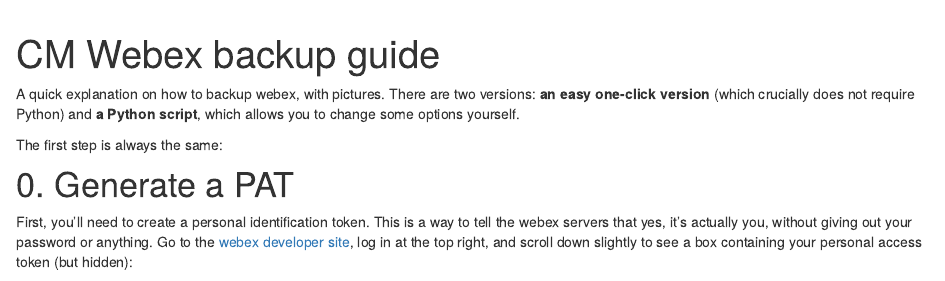
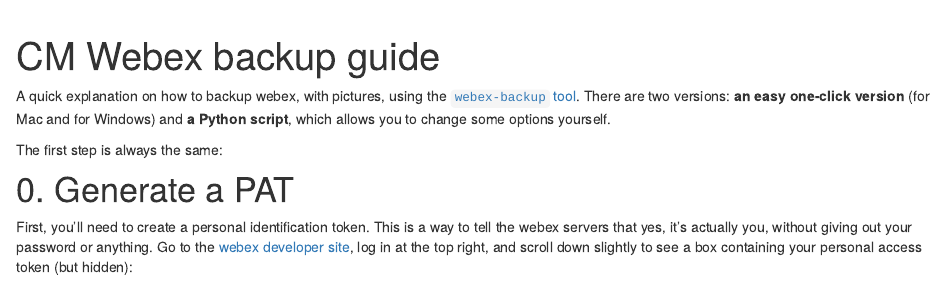
Before and after one commit to CasBlaauw/casblaauw.github.io, an R Markdown document (backup.Rmd): the page in a window 1100 px wide, from its top. The pictures show the output file backup.html that the author committed with the source, opened offline; library style sheets and scripts come from the installed R packages.

Commit message:
Update links

```diff
--- a/backup.Rmd
+++ b/backup.Rmd
@@ -2,8 +2,8 @@
 title: "CM Webex backup guide"
 ---
 
-A quick explanation on how to backup webex, with pictures.
-There are two versions: **an easy one-click version** (which crucially does not require Python) and **a Python script**, which allows you to change some options yourself.
+A quick explanation on how to backup webex, with pictures, using the [`webex-backup` tool](https://github.com/CasBlaauw/webex-backup/releases/tag/latest).
+There are two versions: **an easy one-click version** (for Mac and for Windows) and **a Python script**, which allows you to change some options yourself.
 
 The first step is always the same:
 
```
Also changed, not shown: backup.html, backup.Rmd (2 more changed lines).
